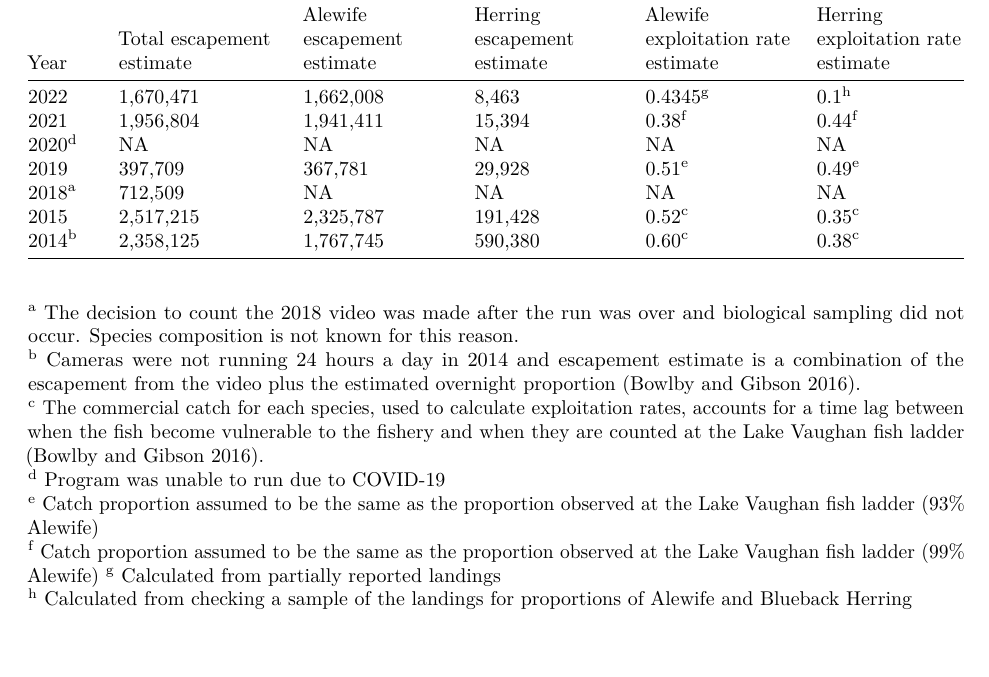
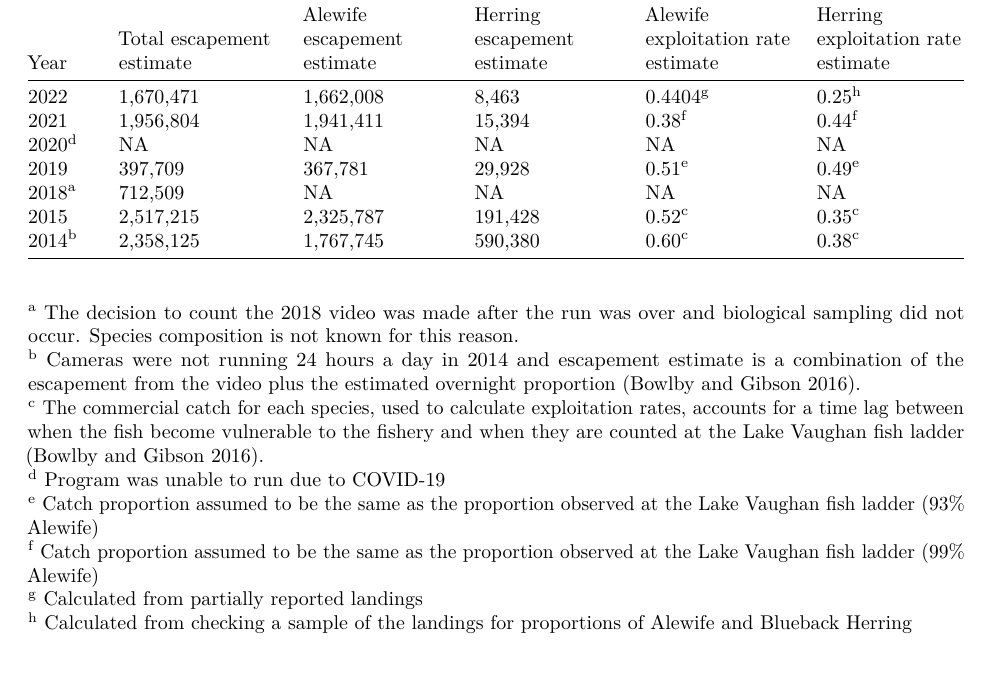
Before and after one commit to Alosine/ALOSA.functions, an R Markdown document (Tusket River Annual Summary Document _Script.Rmd): part of page 2 of 13, cut so that both start at the same text. Rendered offline with R 4.5, knitr and Pandoc, then LaTeX, with nearby package versions; some code elsewhere in the file could not run offline.

Commit message:
updated with new BB explotiation in table

````diff
--- a/Tusket River Annual Summary Document _Script.Rmd
+++ b/Tusket River Annual Summary Document _Script.Rmd
@@ -10,7 +10,7 @@ header-includes:
    - \fancyfoot[C]{}
 output: pdf_document
 editor_options:
-  chunk_output_type: console
+  chunk_output_type: inline
 ---
 
 ```{r load-packages, include=FALSE}
@@ -25,7 +25,7 @@ Alewife and Blueback Herring on the Tusket River, NS.
 
 Year| Total escapement estimate| Alewife escapement estimate| Blueback Herring escapement estimate| Alewife exploitation rate estimate| Blueback Herring exploitation rate estimate
 -----|------------|-----------|-----------|-----------|-----------
-2022| 1,670,471| 1,662,008| 8,463| 0.4345^g^| 0.1^h^
+2022| 1,670,471| 1,662,008| 8,463| 0.4404^g^| 0.25^h^
 2021| 1,956,804| 1,941,411| 15,394| 0.38^f^| 0.44^f^
 2020^d^| NA| NA| NA| NA| NA
 2019| 397,709| 367,781| 29,928| 0.51^e^| 0.49^e^
@@ -38,7 +38,7 @@ Year| Total escapement estimate| Alewife escapement estimate| Blueback Herring e
 ^c^ The commercial catch for each species, used to calculate exploitation rates, accounts for a time lag between when the fish become vulnerable to the fishery and when they are counted at the Lake Vaughan fish ladder (Bowlby and Gibson 2016).\
 ^d^ Program was unable to run due to COVID-19\
 ^e^ Catch proportion assumed to be the same as the proportion observed at the Lake Vaughan fish ladder (93% Alewife)\
-^f^ Catch proportion assumed to be the same as the proportion observed at the Lake Vaughan fish ladder (99% Alewife)
+^f^ Catch proportion assumed to be the same as the proportion observed at the Lake Vaughan fish ladder (99% Alewife)\
 ^g^ Calculated from partially reported landings\
 ^h^ Calculated from checking a sample of the landings for proportions of Alewife and Blueback Herring\
 
````
